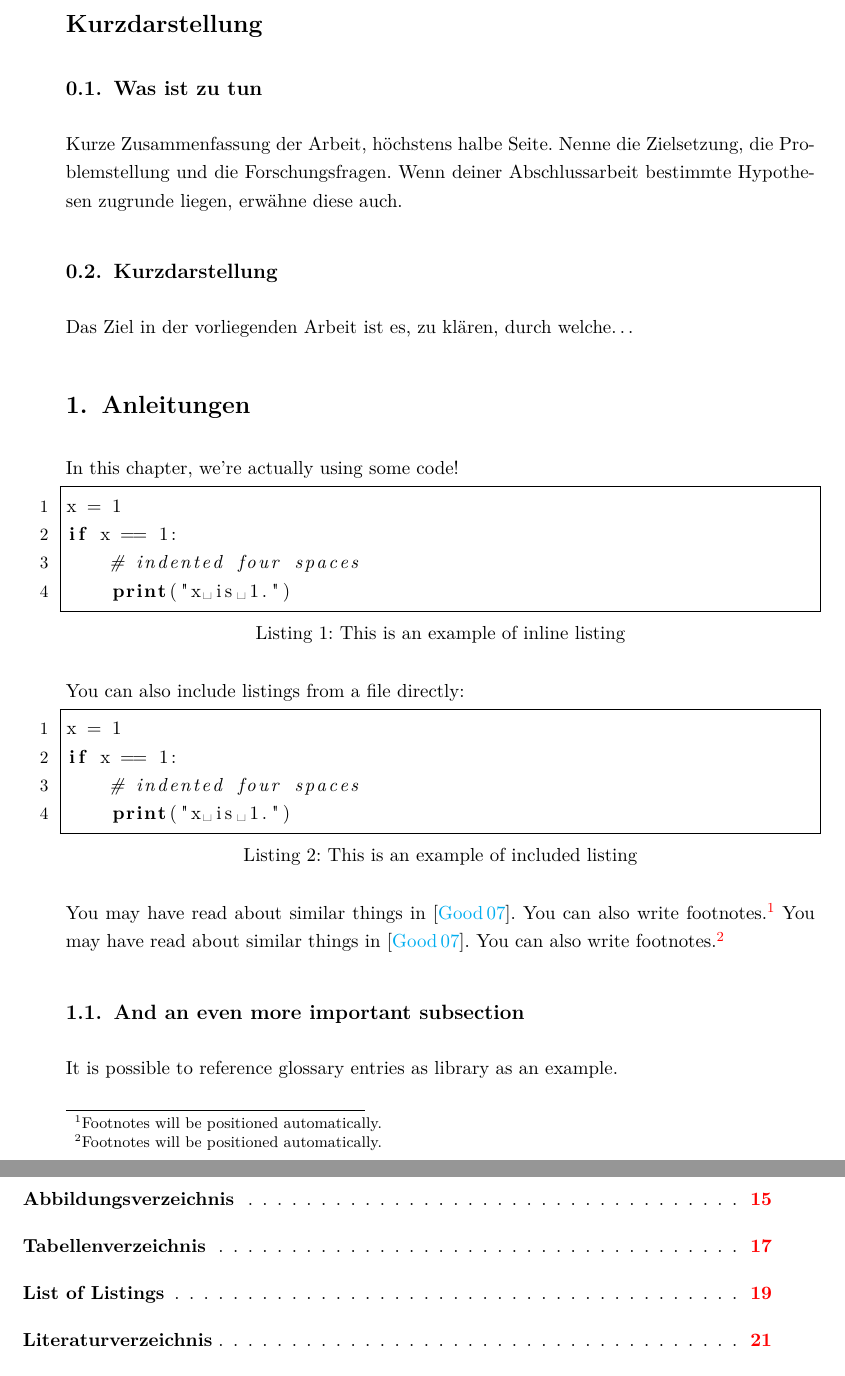
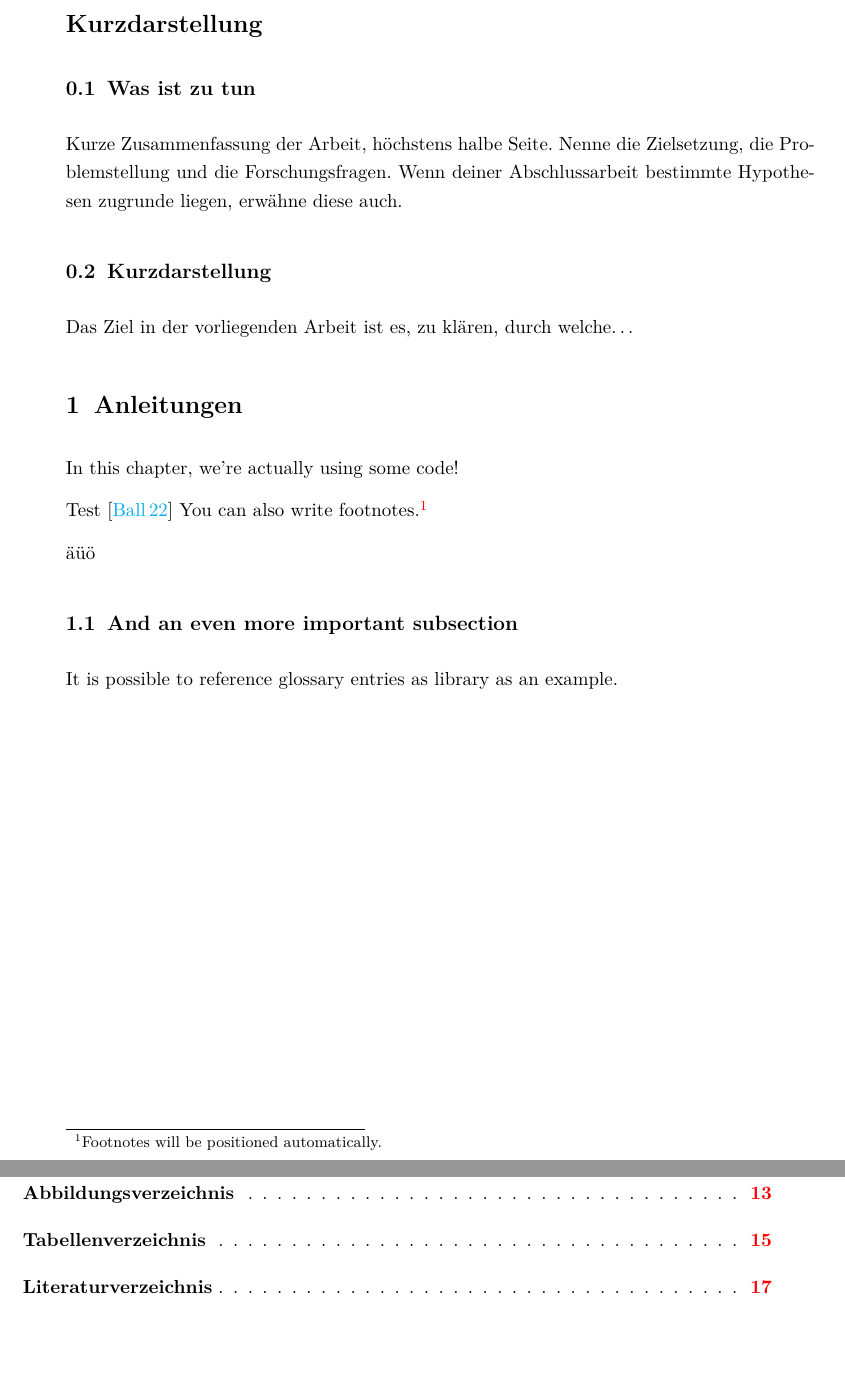
Before and after one commit to th-nuernberg/thesis-template, a LaTeX thesis (thesis.tex, which reads content/0_abstract.tex): two parts of pages 5 and 8 of 31 before the commit and two parts of pages 5 and 8 of 27 after it, joined at a grey line, cut so that both start at the same text, the shorter picture padded with empty space. Compiled offline with pdfLaTeX.

Commit message:
Einstellungen Litverz Listings etc

```diff
--- a/content/0_abstract.tex
+++ b/content/0_abstract.tex
@@ -16,24 +16,22 @@ Das Ziel in der vorliegenden Arbeit ist es, zu klären, durch welche\dots
 \section{Anleitungen}
 In this chapter, we're actually using some code!
 
-\begin{lstlisting}[language=Python,caption={This is an example of inline listing},captionpos=b]
-x = 1
-if x == 1:
-    # indented four spaces
-    print("x is 1.")
+%\begin{lstlisting}[language=Python,caption={This is an example of inline listing},captionpos=b]
+%x = 1
+%if x == 1:
+%    # indented four spaces
+%    print("x is 1.")
 
-\end{lstlisting}
+%\end{lstlisting}
 
-You can also include listings from a file directly:
+%You can also include listings from a file directly:
 
-\lstinputlisting[language=Python,caption={This is an example of included listing},captionpos=b]{listings/example.py}
+%\lstinputlisting[language=Python,caption={This is an example of included listing},captionpos=b]{listings/example.py}
 
-You may have read about similar things in \cite{Goodliffe2007}.
-You can also write footnotes.\footnote{Footnotes will be positioned automatically.}
-You may have read about similar things in \cite{Goodliffe2007}.
+Test \cite{Ball2022}
 You can also write footnotes.\footnote{Footnotes will be positioned automatically.}
 
-
+äüö
 
 
 \subsection{And an even more important subsection}
--- a/thesis.tex
+++ b/thesis.tex
@@ -165,9 +165,9 @@
 \listoftables
 \cleardoublepage
 
-\renewcommand{\lstlistlistingname}{List of Listings}  % change for German thesis
-\lstlistoflistings
-\cleardoublepage
+%\renewcommand{\lstlistlistingname}{List of Listings}  % change for German thesis
+%\lstlistoflistings
+%\cleardoublepage
 
 \bibliographystyle{wmaainf}
 \bibliography{refs}
```
Also changed, not shown: refs.bib (+11 -11 lines), thesis.pdf, thesis.tex (4 more changed lines), 1 other file.
